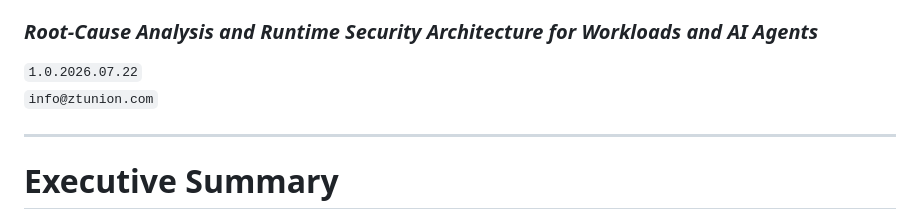
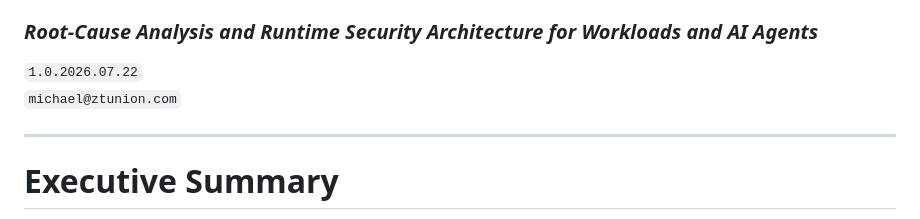
Before and after one commit to ztunion/ZAF-Willamette, a Markdown page: Introduction to ZAF.md, the part around the change. GitHub-like rendering.

```diff
--- a/Introduction to ZAF.md
+++ b/Introduction to ZAF.md
@@ -3,7 +3,7 @@
 ### *Root-Cause Analysis and Runtime Security Architecture for Workloads and AI Agents*
 
 `1.0.2026.07.22`
-`info@ztunion.com`
+`michael@ztunion.com`
 
 ---
 
```
